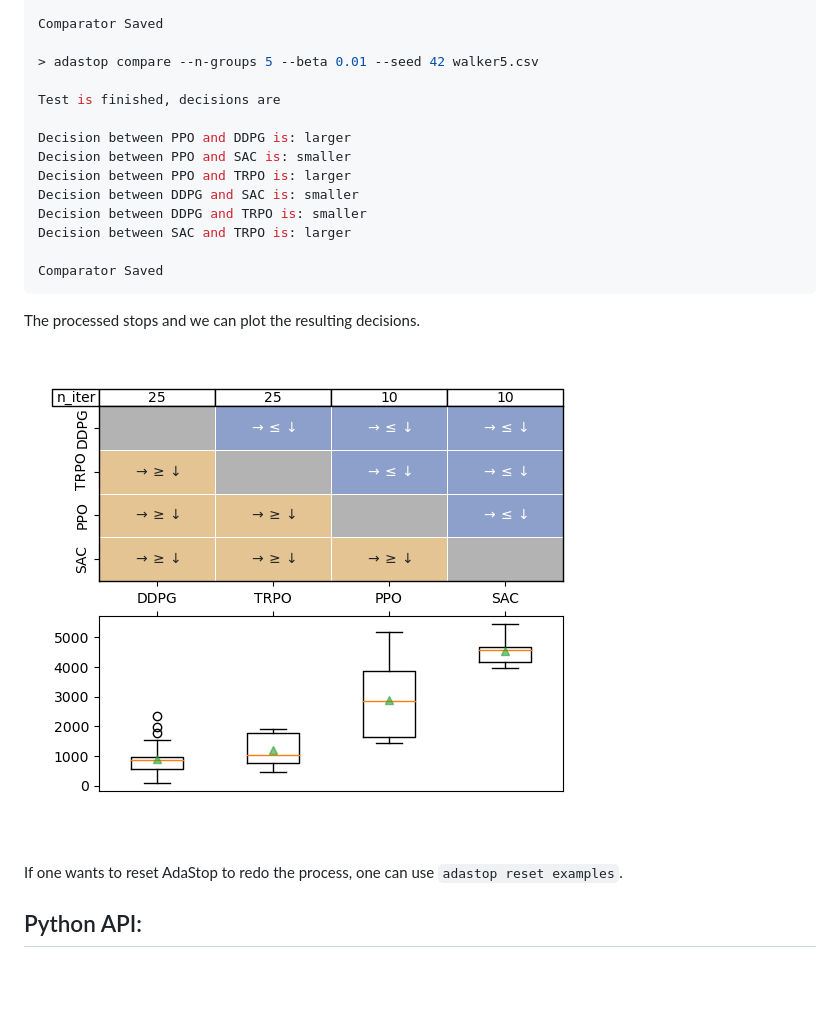
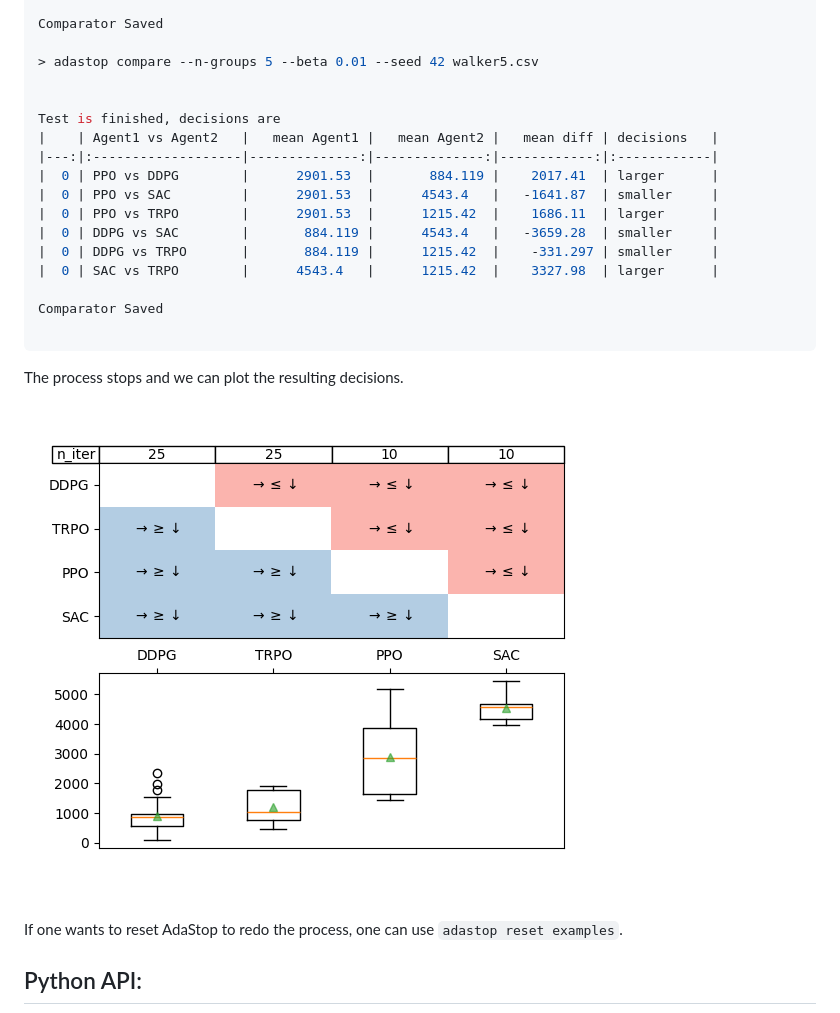
Before and after one commit to TimotheeMathieu/adastop, a Markdown page: README.md, the part around the change. Drawn GitHub-style; pictures changed too: examples/plot_result.png; blank space fills up the shorter version.

Commit message:
update Readme and plot cli

````diff
--- a/README.md
+++ b/README.md
@@ -99,18 +99,21 @@ Comparator Saved
 
 > adastop compare --n-groups 5 --beta 0.01 --seed 42 walker5.csv
 
+
 Test is finished, decisions are
-
-Decision between PPO and DDPG is: larger
-Decision between PPO and SAC is: smaller
-Decision between PPO and TRPO is: larger
-Decision between DDPG and SAC is: smaller
-Decision between DDPG and TRPO is: smaller
-Decision between SAC and TRPO is: larger
+|    | Agent1 vs Agent2   |   mean Agent1 |   mean Agent2 |   mean diff | decisions   |
+|---:|:-------------------|--------------:|--------------:|------------:|:------------|
+|  0 | PPO vs DDPG        |      2901.53  |       884.119 |    2017.41  | larger      |
+|  0 | PPO vs SAC         |      2901.53  |      4543.4   |   -1641.87  | smaller     |
+|  0 | PPO vs TRPO        |      2901.53  |      1215.42  |    1686.11  | larger      |
+|  0 | DDPG vs SAC        |       884.119 |      4543.4   |   -3659.28  | smaller     |
+|  0 | DDPG vs TRPO       |       884.119 |      1215.42  |    -331.297 | smaller     |
+|  0 | SAC vs TRPO        |      4543.4   |      1215.42  |    3327.98  | larger      |
 
 Comparator Saved
+
 ```
-The processed stops and we can plot the resulting decisions.
+The process stops and we can plot the resulting decisions.
 
 ![](examples/plot_result.png)
 
````
Also changed, not shown: 1 other file.
